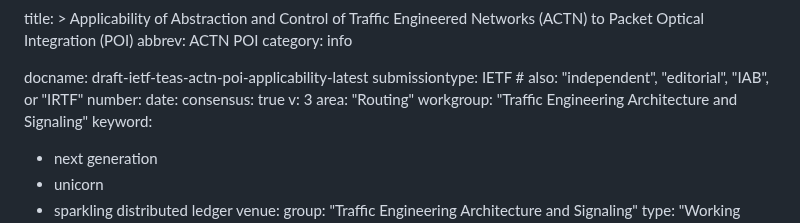
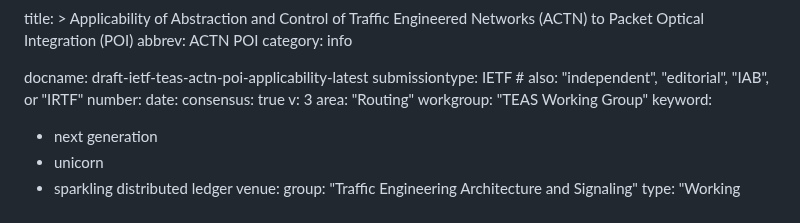
Before and after one commit to IETF-TEAS-WG/actn-poi, a Markdown page: draft-ietf-teas-actn-poi-applicability.md, the part around the change. Drawn GitHub-style.

Commit message:
Update draft-ietf-teas-actn-poi-applicability.md
Updated WG name in the header

```diff
--- a/draft-ietf-teas-actn-poi-applicability.md
+++ b/draft-ietf-teas-actn-poi-applicability.md
@@ -12,7 +12,7 @@ date:
 consensus: true
 v: 3
 area: "Routing"
-workgroup: "Traffic Engineering Architecture and Signaling"
+workgroup: "TEAS Working Group"
 keyword:
  - next generation
  - unicorn
```
